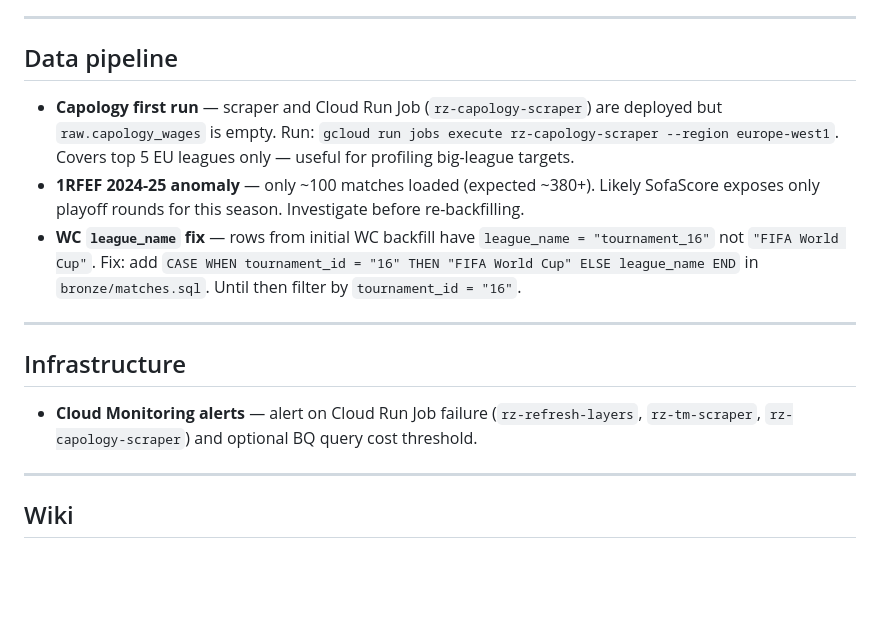
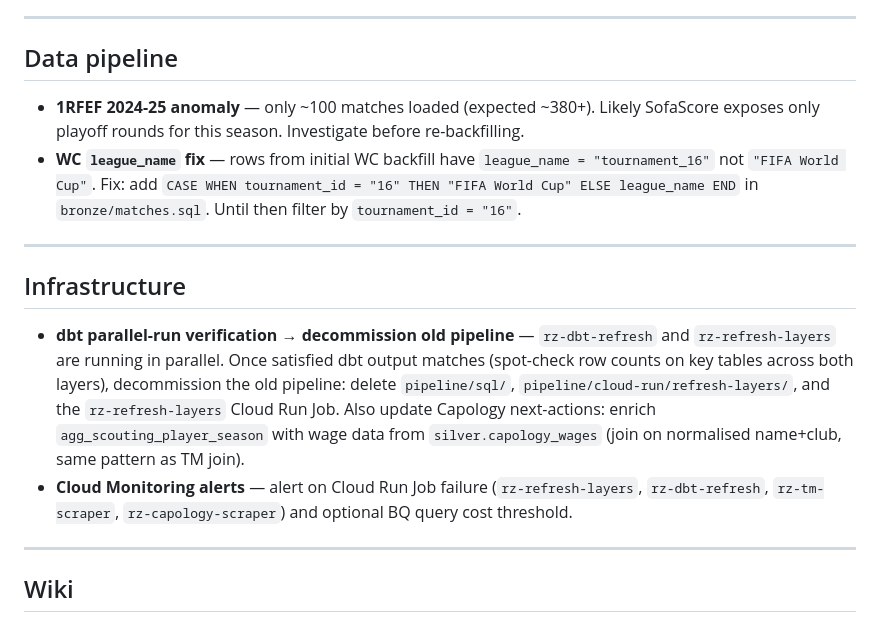
Before and after one commit to robertsoliva/Real-Zaragoza, a Markdown page: next-actions.md, the part around the change. Rendered like a GitHub page; blank space fills up the shorter version.

Commit message:
docs: add dbt verification/decommission reminder to next-actions; remove completed Capology first run
Co-Authored-By: Claude Sonnet 4.6 <noreply@anthropic.com>

```diff
--- a/next-actions.md
+++ b/next-actions.md
@@ -21,7 +21,6 @@ Forward-looking only — pending items by category. Completed items graduate to
 
 ## Data pipeline
 
-- **Capology first run** — scraper and Cloud Run Job (`rz-capology-scraper`) are deployed but `raw.capology_wages` is empty. Run: `gcloud run jobs execute rz-capology-scraper --region europe-west1`. Covers top 5 EU leagues only — useful for profiling big-league targets.
 - **1RFEF 2024-25 anomaly** — only ~100 matches loaded (expected ~380+). Likely SofaScore exposes only playoff rounds for this season. Investigate before re-backfilling.
 - **WC `league_name` fix** — rows from initial WC backfill have `league_name = "tournament_16"` not `"FIFA World Cup"`. Fix: add `CASE WHEN tournament_id = "16" THEN "FIFA World Cup" ELSE league_name END` in `bronze/matches.sql`. Until then filter by `tournament_id = "16"`.
 
@@ -29,7 +28,8 @@ Forward-looking only — pending items by category. Completed items graduate to
 
 ## Infrastructure
 
-- **Cloud Monitoring alerts** — alert on Cloud Run Job failure (`rz-refresh-layers`, `rz-tm-scraper`, `rz-capology-scraper`) and optional BQ query cost threshold.
+- **dbt parallel-run verification → decommission old pipeline** — `rz-dbt-refresh` and `rz-refresh-layers` are running in parallel. Once satisfied dbt output matches (spot-check row counts on key tables across both layers), decommission the old pipeline: delete `pipeline/sql/`, `pipeline/cloud-run/refresh-layers/`, and the `rz-refresh-layers` Cloud Run Job. Also update Capology next-actions: enrich `agg_scouting_player_season` with wage data from `silver.capology_wages` (join on normalised name+club, same pattern as TM join).
+- **Cloud Monitoring alerts** — alert on Cloud Run Job failure (`rz-refresh-layers`, `rz-dbt-refresh`, `rz-tm-scraper`, `rz-capology-scraper`) and optional BQ query cost threshold.
 
 ---
 
```
